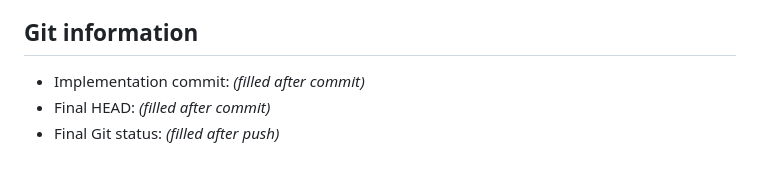
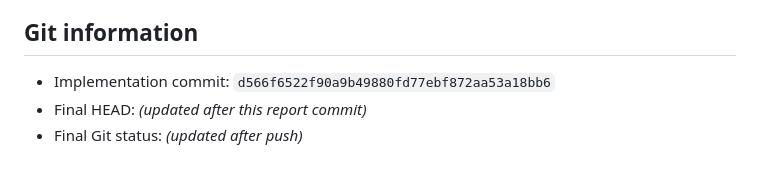
Before and after one commit to hafizums/ai-fun, a Markdown page: GATE_3_REPORT.md, the part around the change. Rendered like a GitHub page.

Commit message:
Record Gate 3 implementation commit hash in report.
Co-authored-by: Cursor <cursoragent@cursor.com>

```diff
--- a/GATE_3_REPORT.md
+++ b/GATE_3_REPORT.md
@@ -106,6 +106,6 @@ Concurrent claim: `test_concurrent_claim_enqueues_once` — passed (barrier; exa
 
 ## Git information
 
-- Implementation commit: *(filled after commit)*
-- Final HEAD: *(filled after commit)*
-- Final Git status: *(filled after push)*
+- Implementation commit: `d566f6522f90a9b49880fd77ebf872aa53a18bb6`
+- Final HEAD: *(updated after this report commit)*
+- Final Git status: *(updated after push)*
```
